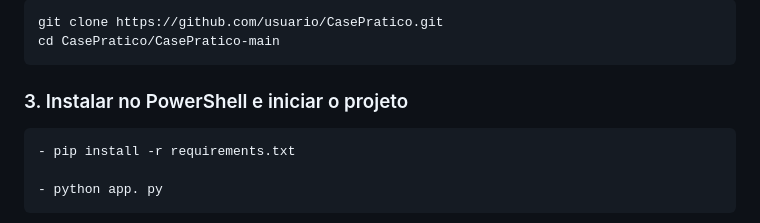
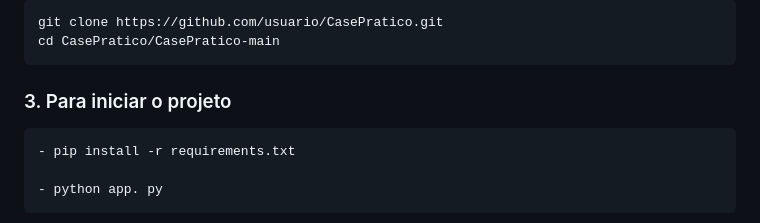
Before and after one commit to Maurocesar12/CasePratico, a Markdown page: README.md, the part around the change. Rendered like a GitHub page.

````diff
--- a/README.md
+++ b/README.md
@@ -83,7 +83,7 @@ Siga os passos abaixo para rodar o projeto no seu computador:
 git clone https://github.com/usuario/CasePratico.git
 cd CasePratico/CasePratico-main
 ```
-### 3. Instalar no PowerShell e iniciar o projeto
+### 3. Para iniciar o projeto
 ```bash
 - pip install -r requirements.txt
 
````
